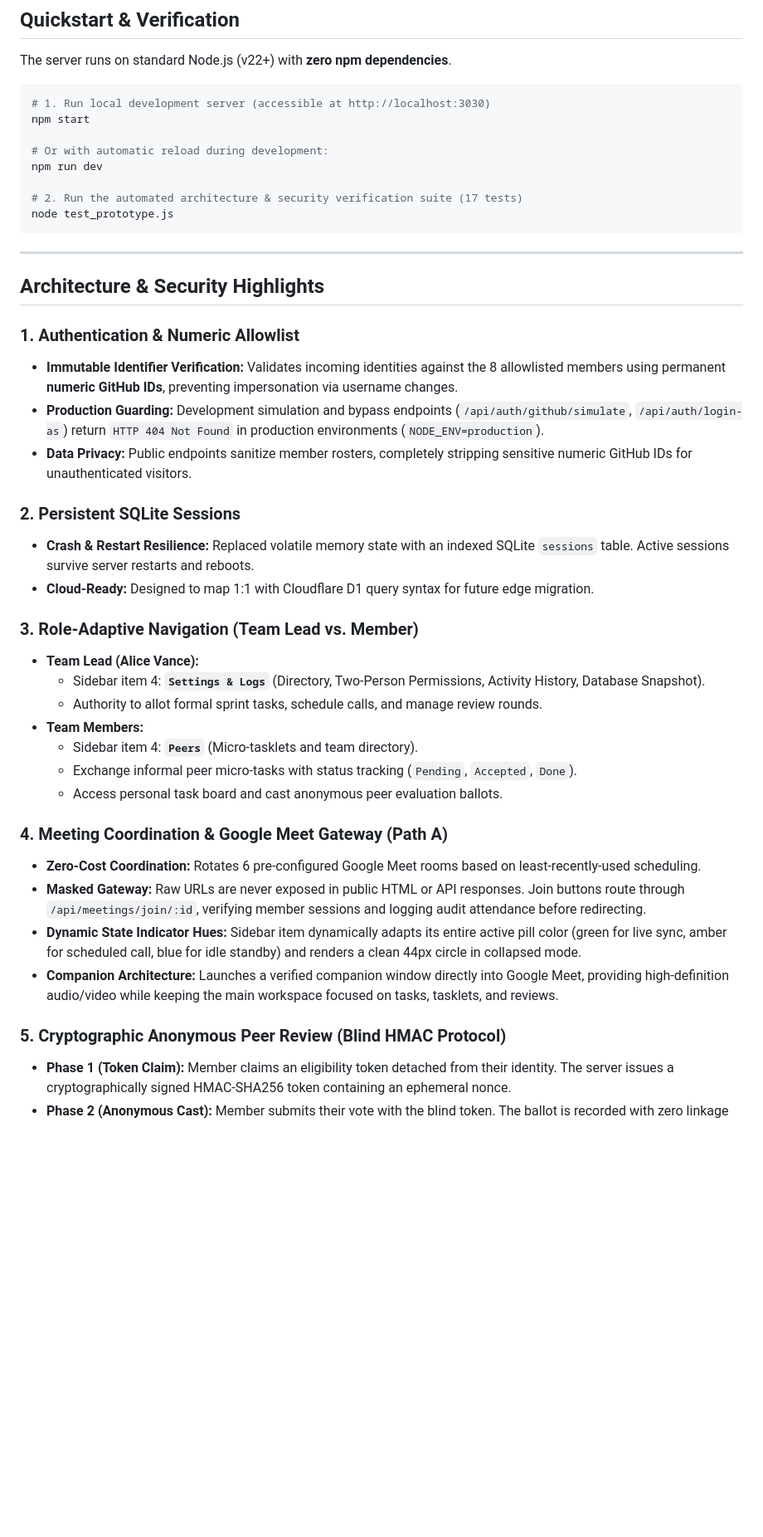
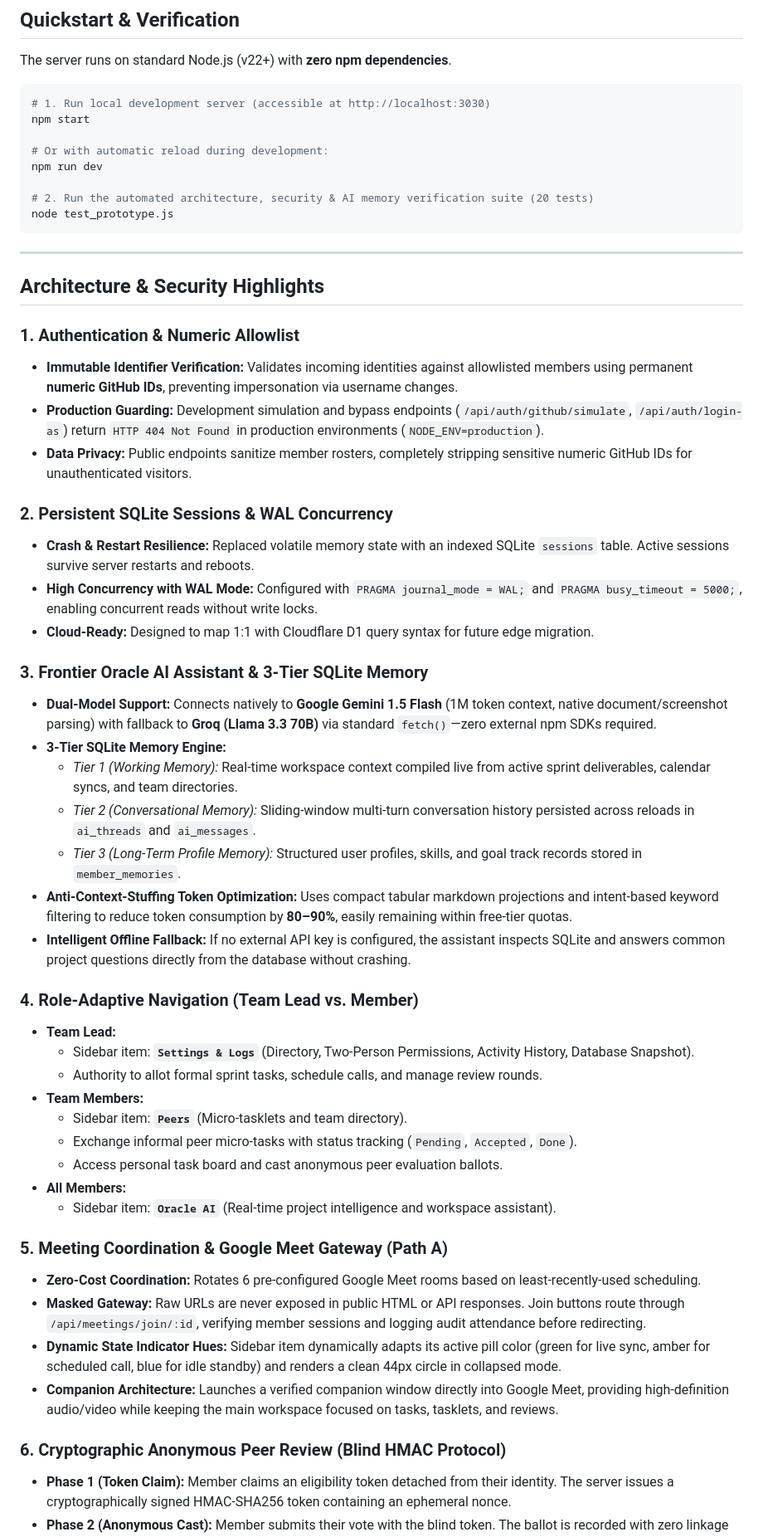
Before and after one commit to dheeraj1030-ctrl/fronterAI-repo, a Markdown page: README.md, the part around one of its changes. Shown at 83% size. Drawn GitHub-style; blank space fills up the shorter version.

````diff
--- a/README.md
+++ b/README.md
@@ -38,7 +40,7 @@ npm start
 # Or with automatic reload during development:
 npm run dev
 
-# 2. Run the automated architecture & security verification suite (17 tests)
+# 2. Run the automated architecture, security & AI memory verification suite (20 tests)
 node test_prototype.js
 ```
 
@@ -47,30 +49,42 @@ node test_prototype.js
 ## Architecture & Security Highlights
 
 ### 1. Authentication & Numeric Allowlist
-- **Immutable Identifier Verification:** Validates incoming identities against the 8 allowlisted members using permanent **numeric GitHub IDs**, preventing impersonation via username changes.
+- **Immutable Identifier Verification:** Validates incoming identities against allowlisted members using permanent **numeric GitHub IDs**, preventing impersonation via username changes.
 - **Production Guarding:** Development simulation and bypass endpoints (`/api/auth/github/simulate`, `/api/auth/login-as`) return `HTTP 404 Not Found` in production environments (`NODE_ENV=production`).
 - **Data Privacy:** Public endpoints sanitize member rosters, completely stripping sensitive numeric GitHub IDs for unauthenticated visitors.
 
-### 2. Persistent SQLite Sessions
+### 2. Persistent SQLite Sessions & WAL Concurrency
 - **Crash & Restart Resilience:** Replaced volatile memory state with an indexed SQLite `sessions` table. Active sessions survive server restarts and reboots.
+- **High Concurrency with WAL Mode:** Configured with `PRAGMA journal_mode = WAL;` and `PRAGMA busy_timeout = 5000;`, enabling concurrent reads without write locks.
 - **Cloud-Ready:** Designed to map 1:1 with Cloudflare D1 query syntax for future edge migration.
 
-### 3. Role-Adaptive Navigation (Team Lead vs. Member)
-- **Team Lead (Alice Vance):**
-  - Sidebar item 4: **`Settings & Logs`** (Directory, Two-Person Permissions, Activity History, Database Snapshot).
+### 3. Frontier Oracle AI Assistant & 3-Tier SQLite Memory
+- **Dual-Model Support:** Connects natively to **Google Gemini 1.5 Flash** (1M token context, native document/screenshot parsing) with fallback to **Groq (Llama 3.3 70B)** via standard `fetch()`—zero external npm SDKs required.
+- **3-Tier SQLite Memory Engine:**
+  - *Tier 1 (Working Memory):* Real-time workspace context compiled live from active sprint deliverables, calendar syncs, and team directories.
+  - *Tier 2 (Conversational Memory):* Sliding-window multi-turn conversation history persisted across reloads in `ai_threads` and `ai_messages`.
+  - *Tier 3 (Long-Term Profile Memory):* Structured user profiles, skills, and goal track records stored in `member_memories`.
+- **Anti-Context-Stuffing Token Optimization:** Uses compact tabular markdown projections and intent-based keyword filtering to reduce token consumption by **80–90%**, easily remaining within free-tier quotas.
+- **Intelligent Offline Fallback:** If no external API key is configured, the assistant inspects SQLite and answers common project questions directly from the database without crashing.
+
+### 4. Role-Adaptive Navigation (Team Lead vs. Member)
+- **Team Lead:**
+  - Sidebar item: **`Settings & Logs`** (Directory, Two-Person Permissions, Activity History, Database Snapshot).
   - Authority to allot formal sprint tasks, schedule calls, and manage review rounds.
 - **Team Members:**
-  - Sidebar item 4: **`Peers`** (Micro-tasklets and team directory).
+  - Sidebar item: **`Peers`** (Micro-tasklets and team directory).
   - Exchange informal peer micro-tasks with status tracking (`Pending`, `Accepted`, `Done`).
   - Access personal task board and cast anonymous peer evaluation ballots.
+- **All Members:**
+  - Sidebar item: **`Oracle AI`** (Real-time project intelligence and workspace assistant).
 
-### 4. Meeting Coordination & Google Meet Gateway (Path A)
+### 5. Meeting Coordination & Google Meet Gateway (Path A)
 - **Zero-Cost Coordination:** Rotates 6 pre-configured Google Meet rooms based on least-recently-used scheduling.
 - **Masked Gateway:** Raw URLs are never exposed in public HTML or API responses. Join buttons route through `/api/meetings/join/:id`, verifying member sessions and logging audit attendance before redirecting.
-- **Dynamic State Indicator Hues:** Sidebar item dynamically adapts its entire active pill color (green for live sync, amber for scheduled call, blue for idle standby) and renders a clean 44px circle in collapsed mode.
+- **Dynamic State Indicator Hues:** Sidebar item dynamically adapts its active pill color (green for live sync, amber for scheduled call, blue for idle standby) and renders a clean 44px circle in collapsed mode.
 - **Companion Architecture:** Launches a verified companion window directly into Google Meet, providing high-definition audio/video while keeping the main workspace focused on tasks, tasklets, and reviews.
 
-### 5. Cryptographic Anonymous Peer Review (Blind HMAC Protocol)
+### 6. Cryptographic Anonymous Peer Review (Blind HMAC Protocol)
 - **Phase 1 (Token Claim):** Member claims an eligibility token detached from their identity. The server issues a cryptographically signed HMAC-SHA256 token containing an ephemeral nonce.
 - **Phase 2 (Anonymous Cast):** Member submits their vote with the blind token. The ballot is recorded with zero linkage to the voter's identity.
 - **Two Review Templates:**
````
Also changed, not shown: other parts of README.md (+43 -14 lines).
